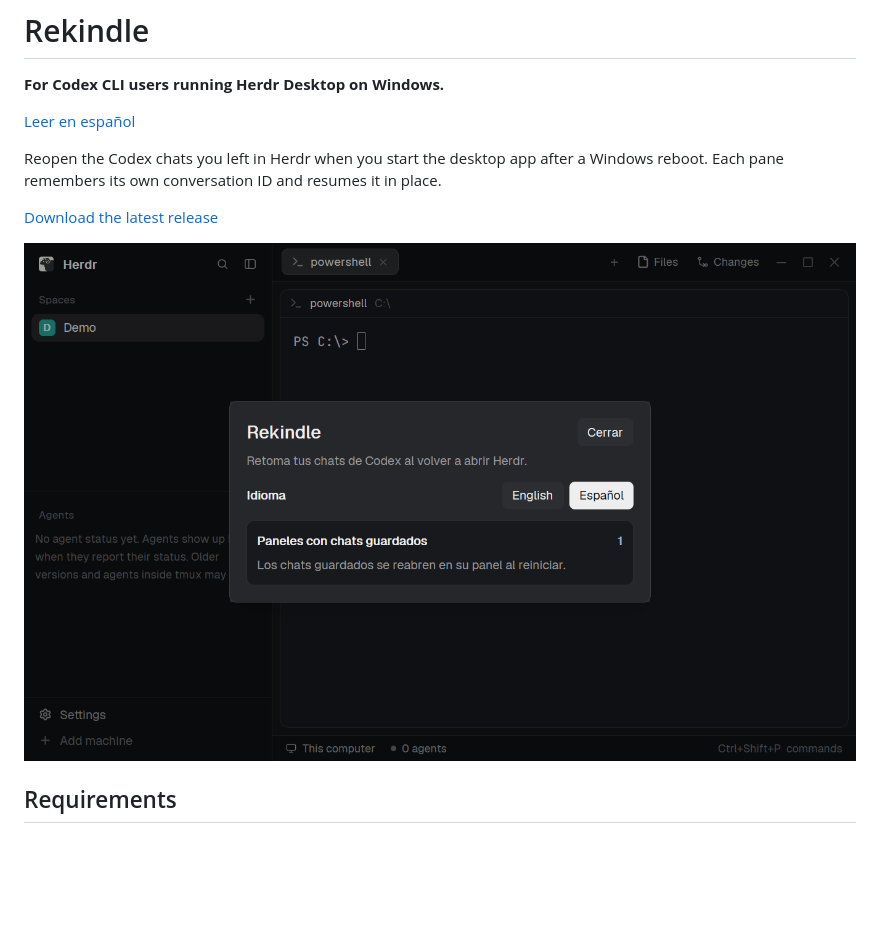
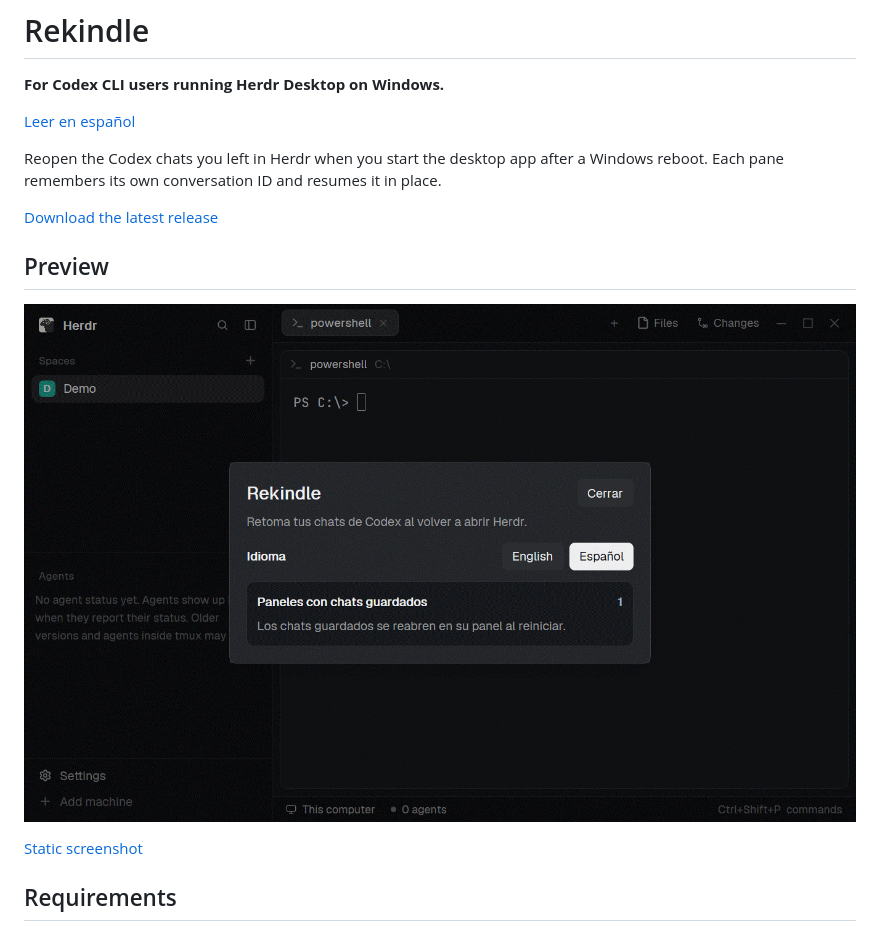
Before and after one commit to Alexrb11/rekindle, a Markdown page: README.md, the part around the change. Drawn GitHub-style; pictures changed too: preview.gif (added); blank space fills up the shorter version.

Commit message:
Show Rekindle in English and Spanish with an animated preview

```diff
--- a/README.md
+++ b/README.md
@@ -8,7 +8,11 @@ Reopen the Codex chats you left in Herdr when you start the desktop app after a
 
 [Download the latest release](https://github.com/Alexrb11/rekindle/releases/latest)
 
-![Rekindle's language selector and saved chat count in Herdr](preview.png)
+## Preview
+
+![Rekindle's panel in Herdr switching between English and Spanish](preview.gif)
+
+[Static screenshot](preview.png)
 
 ## Requirements
 
```
Also changed, not shown: README.es.md (+5 -1 lines).
